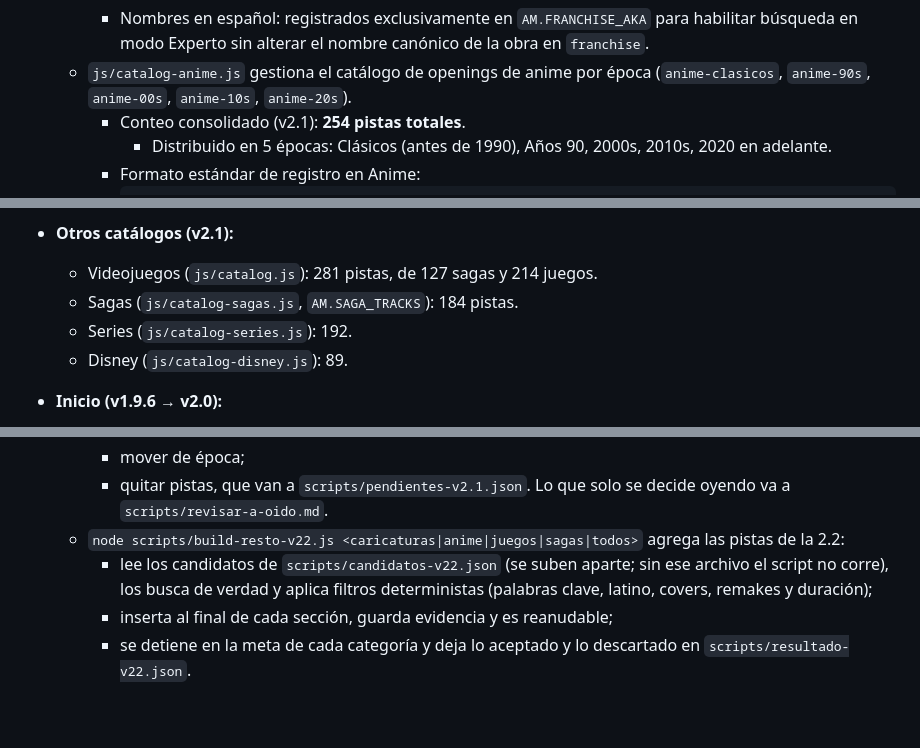
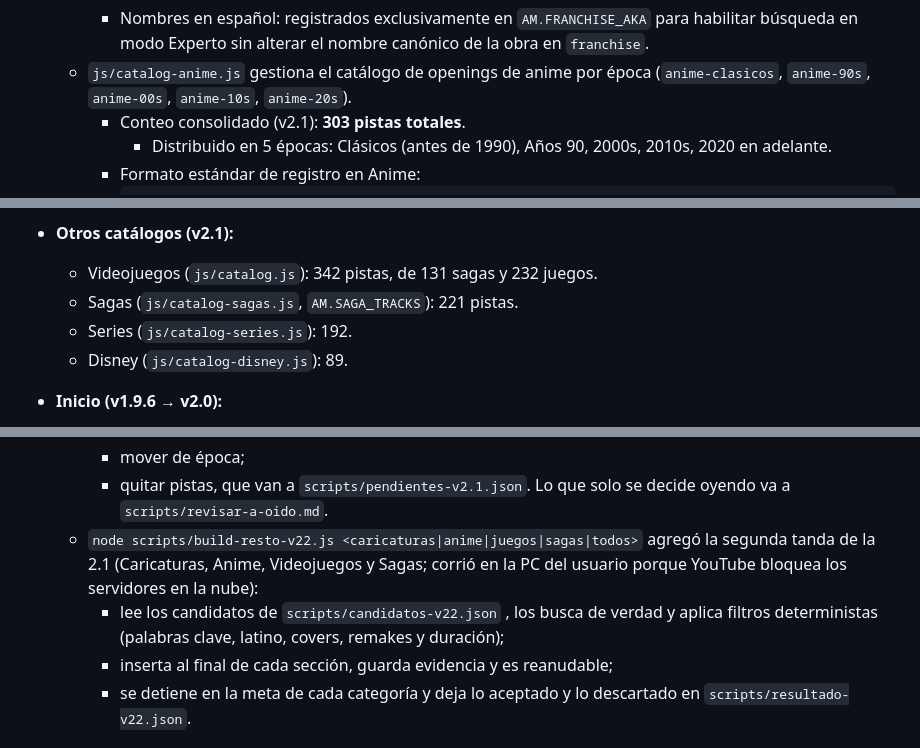
Before and after one commit to VincentCardenas/Adivinador-musical, a Markdown page: antigravity_memory.md, 3 parts joined by grey strips. Rendered like a GitHub page; blank space fills up the shorter version.

````diff
--- a/antigravity_memory.md
+++ b/antigravity_memory.md
@@ -54,7 +54,7 @@
       ```
     * Nombres en español: registrados exclusivamente en `AM.FRANCHISE_AKA` para habilitar búsqueda en modo Experto sin alterar el nombre canónico de la obra en `franchise`.
   * `js/catalog-anime.js` gestiona el catálogo de openings de anime por época (`anime-clasicos`, `anime-90s`, `anime-00s`, `anime-10s`, `anime-20s`).
-    * Conteo consolidado (v2.1): **254 pistas totales**.
+    * Conteo consolidado (v2.1): **303 pistas totales**.
       * Distribuido en 5 épocas: Clásicos (antes de 1990), Años 90, 2000s, 2010s, 2020 en adelante.
     * Formato estándar de registro en Anime:
       ```javascript
@@ -104,8 +104,8 @@
   * El ranking (Supabase) valida cada puntaje con la regla `puntaje_posible` de `supabase/schema.sql` (en Supervivencia: `rondas - aciertos <= 3 + rondas / 5`). Si cambian las reglas de vidas o puntos, hay que actualizar esa regla y volver a correr el archivo en el SQL Editor de Supabase.
 
 * **Otros catálogos (v2.1):**
-  * Videojuegos (`js/catalog.js`): 281 pistas, de 127 sagas y 214 juegos.
-  * Sagas (`js/catalog-sagas.js`, `AM.SAGA_TRACKS`): 184 pistas.
+  * Videojuegos (`js/catalog.js`): 342 pistas, de 131 sagas y 232 juegos.
+  * Sagas (`js/catalog-sagas.js`, `AM.SAGA_TRACKS`): 221 pistas.
   * Series (`js/catalog-series.js`): 192.
   * Disney (`js/catalog-disney.js`): 89.
 * **Inicio (v1.9.6 → v2.0):**
@@ -139,8 +139,8 @@
     * mover de época;
     * quitar pistas, que van a `scripts/pendientes-v2.1.json`.
     Lo que solo se decide oyendo va a `scripts/revisar-a-oido.md`.
-  * `node scripts/build-resto-v22.js <caricaturas|anime|juegos|sagas|todos>` agrega las pistas de la 2.2:
-    * lee los candidatos de `scripts/candidatos-v22.json` (se suben aparte; sin ese archivo el script no corre), los busca de verdad y aplica filtros deterministas (palabras clave, latino, covers, remakes y duración);
+  * `node scripts/build-resto-v22.js <caricaturas|anime|juegos|sagas|todos>` agregó la segunda tanda de la 2.1 (Caricaturas, Anime, Videojuegos y Sagas; corrió en la PC del usuario porque YouTube bloquea los servidores en la nube):
+    * lee los candidatos de `scripts/candidatos-v22.json` , los busca de verdad y aplica filtros deterministas (palabras clave, latino, covers, remakes y duración);
     * inserta al final de cada sección, guarda evidencia y es reanudable;
     * se detiene en la meta de cada categoría y deja lo aceptado y lo descartado en `scripts/resultado-v22.json`.
 
````
Also changed, not shown: other parts of antigravity_memory.md (+1 -1 lines), README.md (+7 -5 lines), scripts/reporte-v2.1.md (+6 -9 lines).
